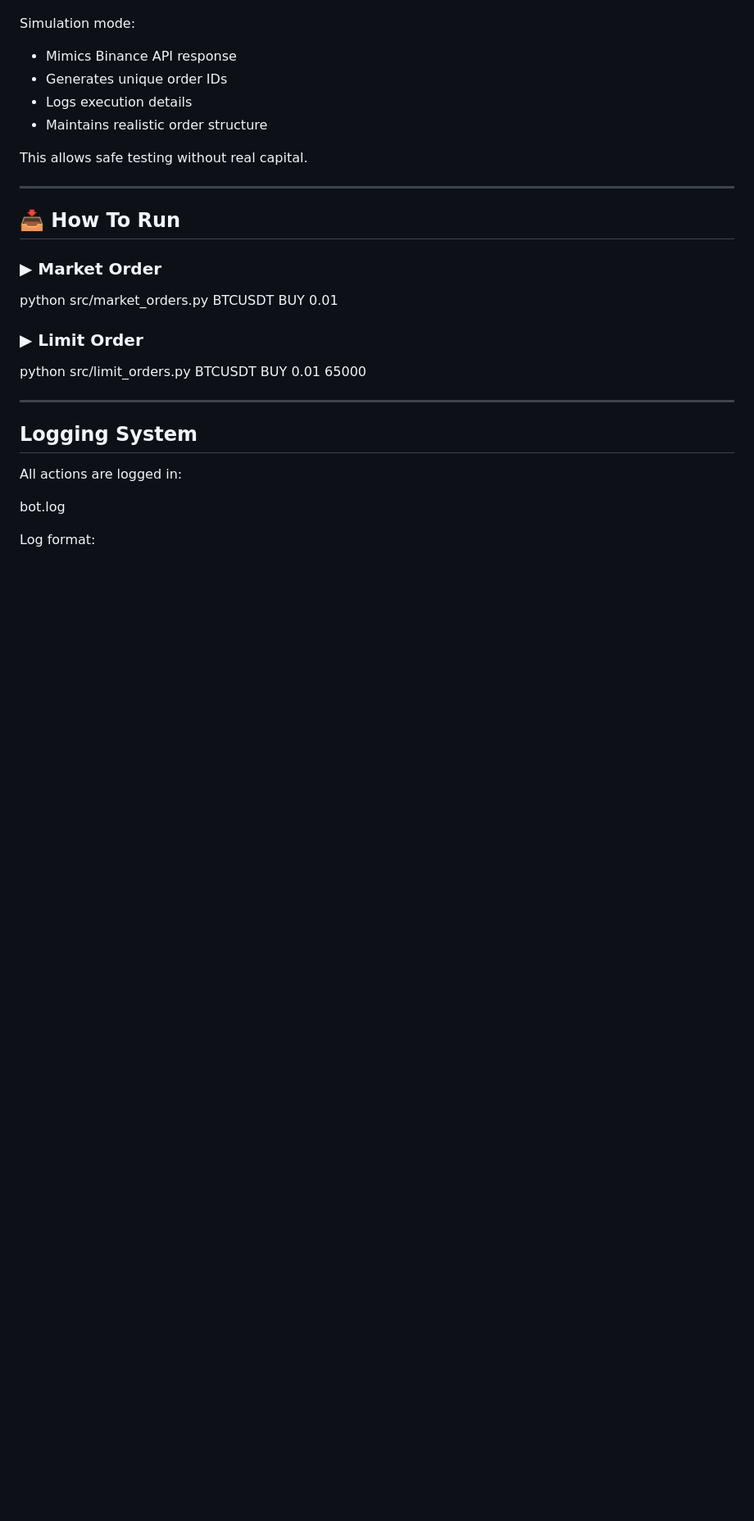
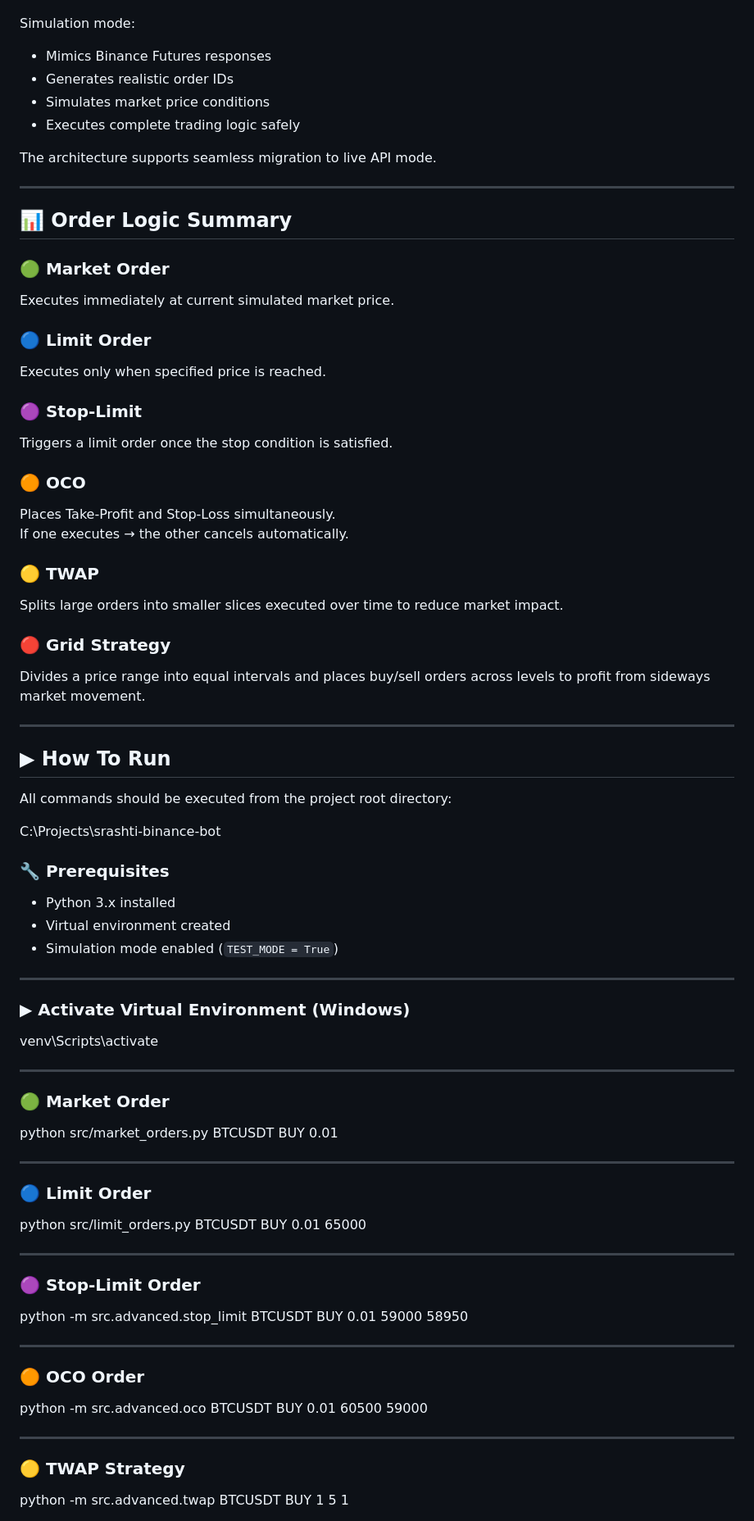
Before and after one commit to SrashtiChauhan/srashti-binance-bot, a Markdown page: README.md, the part around one of its changes. Shown at 82% size. GitHub-like rendering; blank space fills up the shorter version.

```diff
--- a/README.md
+++ b/README.md
@@ -75,24 +74,71 @@ TEST_MODE = True
 
 Simulation mode:
 
-- Mimics Binance API response
-- Generates unique order IDs
-- Logs execution details
-- Maintains realistic order structure
+- Mimics Binance Futures responses
+- Generates realistic order IDs
+- Simulates market price conditions
+- Executes complete trading logic safely
 
-This allows safe testing without real capital.
+The architecture supports seamless migration to live API mode.
 
 ---
 
-## 📥 How To Run
+## 📊 Order Logic Summary
 
-### ▶ Market Order
+### 🟢 Market Order
+Executes immediately at current simulated market price.
+
+### 🔵 Limit Order
+Executes only when specified price is reached.
+
+### 🟣 Stop-Limit
+Triggers a limit order once the stop condition is satisfied.
+
+### 🟠 OCO
+Places Take-Profit and Stop-Loss simultaneously.
+If one executes → the other cancels automatically.
+
+### 🟡 TWAP
+Splits large orders into smaller slices executed over time to reduce market impact.
+
+### 🔴 Grid Strategy
+Divides a price range into equal intervals and places buy/sell orders across levels to profit from sideways market movement.
+
+---
+
+## ▶ How To Run
+
+All commands should be executed from the project root directory:
+
+
+C:\Projects\srashti-binance-bot
+
+
+### 🔧 Prerequisites
+
+- Python 3.x installed
+- Virtual environment created
+- Simulation mode enabled (`TEST_MODE = True`)
+
+---
+
+### ▶ Activate Virtual Environment (Windows)
+
+
+venv\Scripts\activate
+
+
+---
+
+### 🟢 Market Order
 
 
 python src/market_orders.py BTCUSDT BUY 0.01
 
 
-### ▶ Limit Order
+---
+
+### 🔵 Limit Order
 
 
 python src/limit_orders.py BTCUSDT BUY 0.01 65000
@@ -100,13 +146,25 @@ python src/limit_orders.py BTCUSDT BUY 0.01 65000
 
 ---
 
-##  Logging System
-
-All actions are logged in:
+### 🟣 Stop-Limit Order
 
 
-bot.log
+python -m src.advanced.stop_limit BTCUSDT BUY 0.01 59000 58950
 
 
-Log format:
+---
 
+### 🟠 OCO Order
+
+
+python -m src.advanced.oco BTCUSDT BUY 0.01 60500 59000
+
+
+---
+
+### 🟡 TWAP Strategy
+
+
+python -m src.advanced.twap BTCUSDT BUY 1 5 1
+
+
```
Also changed, not shown: other parts of README.md (+69 -65 lines).
